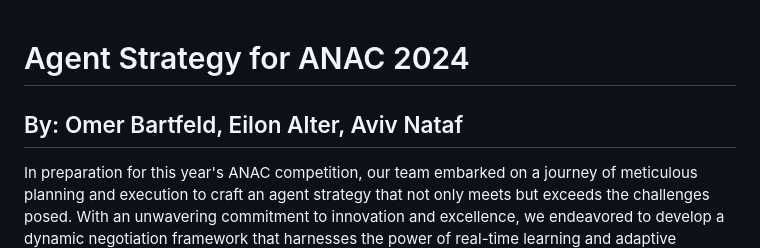
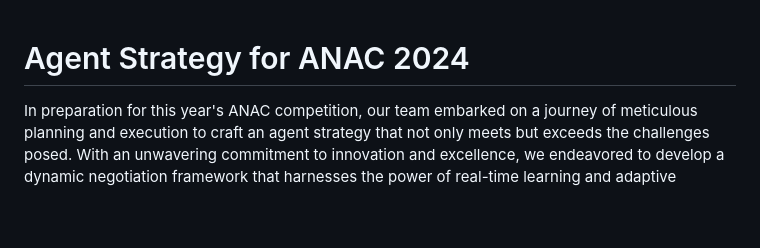
Before and after one commit to an1604/ANAC, a Markdown page: README.md, the part around the change. Rendered like a GitHub page; blank space fills up the shorter version.

```diff
--- a/README.md
+++ b/README.md
@@ -1,6 +1,4 @@
 # Agent Strategy for ANAC 2024
-
-## By: Omer Bartfeld, Eilon Alter, Aviv Nataf
 
 In preparation for this year's ANAC competition, our team embarked on a journey of meticulous planning and execution to craft an agent strategy that not only meets but exceeds the challenges posed. With an unwavering commitment to innovation and excellence, we endeavored to develop a dynamic negotiation framework that harnesses the power of real-time learning and adaptive decision-making. This strategy aims to equip our agent with the ability to discern and respond to the nuanced behaviors of its counterparts, leveraging historical insights to drive optimal concession strategies.
 
```
